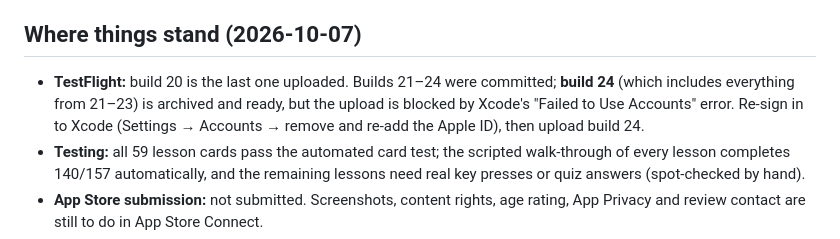
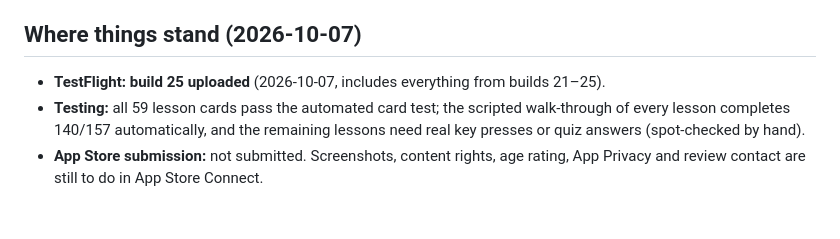
Before and after one commit to Astryks/haydenkeys, a Markdown page: STATUS.md, the part around the change. Rendered like a GitHub page; blank space fills up the shorter version.

Commit message:
STATUS: build 25 uploaded to TestFlight
Co-Authored-By: Claude Opus 5.5 <noreply@anthropic.com>

```diff
--- a/STATUS.md
+++ b/STATUS.md
@@ -2375,7 +2375,7 @@ Day 1 is now **13 tiny lessons**. Each lesson card has one short message, one th
   - Full curriculum smoke test (scripted, every lesson): 140/157 complete automatically; the rest need real key presses/quiz answers the script can't make (checked individually).
 
 ## Where things stand (2026-10-07)
-- **TestFlight:** build 20 is the last one uploaded. Builds 21–24 were committed; **build 24** (which includes everything from 21–23) is archived and ready, but the upload is blocked by Xcode's "Failed to Use Accounts" error. Re-sign in to Xcode (Settings → Accounts → remove and re-add the Apple ID), then upload build 24.
+- **TestFlight:** **build 25 uploaded** (2026-10-07, includes everything from builds 21–25).
 - **Testing:** all 59 lesson cards pass the automated card test; the scripted walk-through of every lesson completes 140/157 automatically, and the remaining lessons need real key presses or quiz answers (spot-checked by hand).
 - **App Store submission:** not submitted. Screenshots, content rights, age rating, App Privacy and review contact are still to do in App Store Connect.
 - **Sibling app:** Jaxx Guitar has the same changes, adapted for guitar (its build 8).
```
